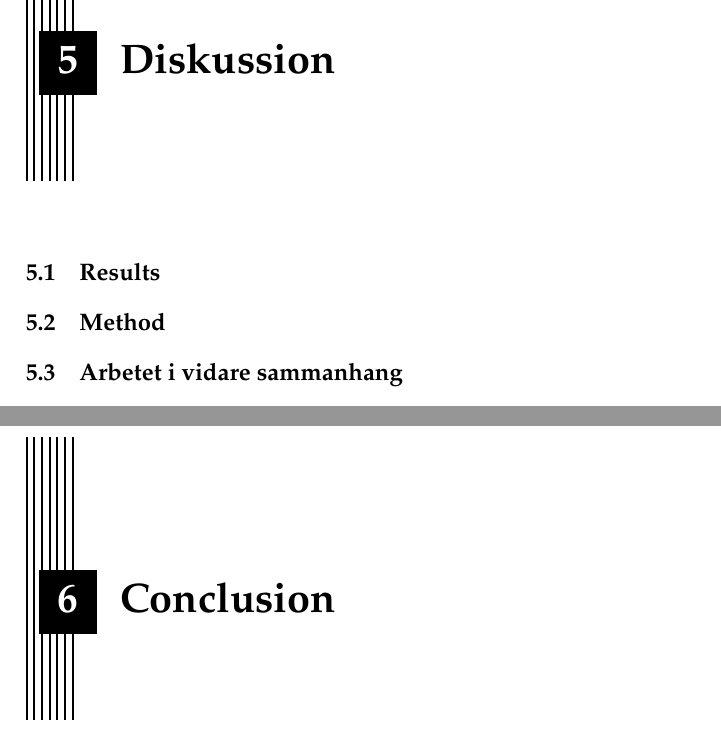
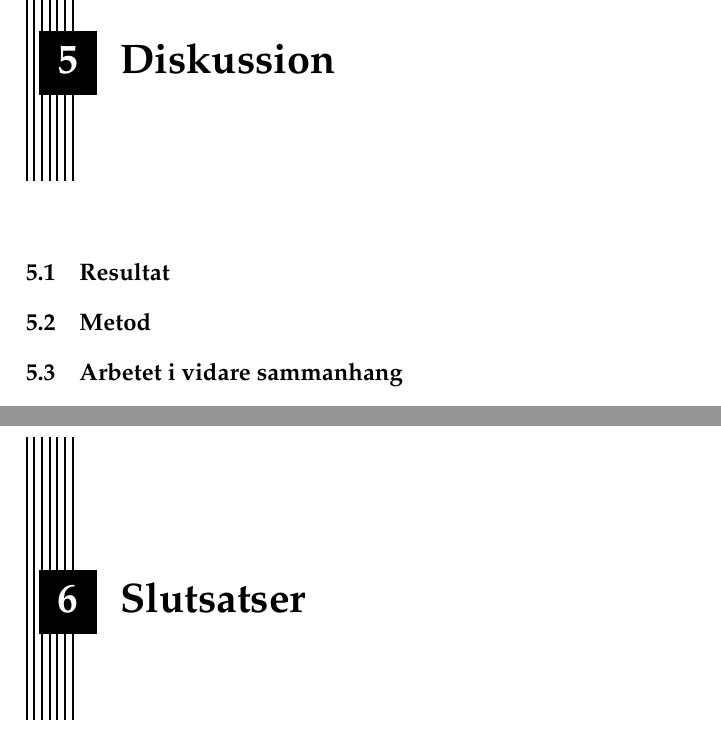
Before and after one commit to PUM-9/kandidatrapport, a LaTeX thesis (demophd.tex, which reads conclusion.tex, discussion.tex): two parts of pages 29 and 33 of 45, joined at a grey line, cut so that both start at the same text. Compiled offline with pdfLaTeX.

Commit message:
Changed language on some headers

```diff
--- a/conclusion.tex
+++ b/conclusion.tex
@@ -1,4 +1,4 @@
-\chapter{Conclusion}
+\chapter{Slutsatser}
 \label{cha:conclusion}
 
 % En sammanfattning av syftet och forskningsfrågorna.
--- a/discussion.tex
+++ b/discussion.tex
@@ -1,7 +1,7 @@
 \chapter{Diskussion}
 \label{cha:discussion}
 
-\section{Results}
+\section{Resultat}
 \label{sec:discussion-results}
 
 % Finns det något i resultaten som sticker ut och behöver analyseras och kommenteras?
@@ -9,7 +9,7 @@
 % Vad betyder teorin om betydelsen av resultaten, till exempel, vad betyder det att ett visst system har ett visst numeriskt värde i en användbarhetsbedömning, hur bra eller dåligt är det?
 % Finns det något i resultaten som är oväntat baserat på litteraturgranskningen, eller är allt som man teoretisk skulle förvänta sig?
 
-\section{Method}
+\section{Metod}
 \label{sec:discussion-method}
 
 % Diskutera och kritisera den tillämpande metoden.
```
